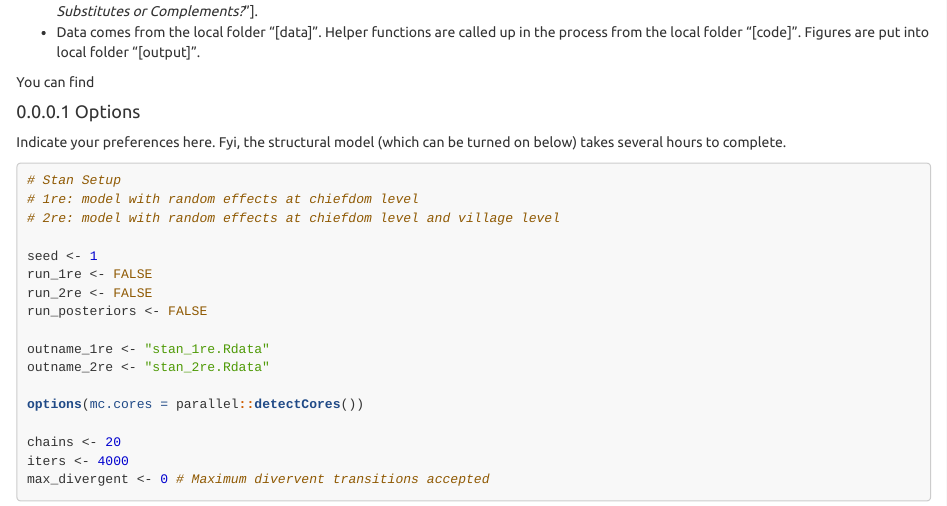
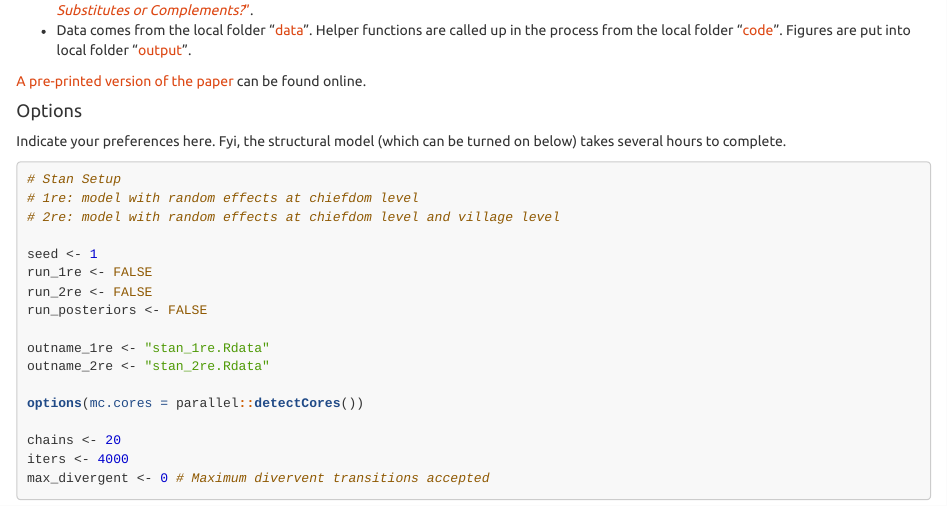
Before and after one commit to lilymedina/VDW-H-M-T-V, an R Markdown document (Replication.Rmd): the page in a window 1100 px wide, from 570 px down before the commit and from 520 px down after it, so that both start at the same text. The pictures show the output file Replication.html that the author committed with the source, opened offline.

Commit message:
delete numb sections 0

````diff
--- a/Replication.Rmd
+++ b/Replication.Rmd
@@ -21,18 +21,19 @@ gc()
 knitr::opts_chunk$set(echo = TRUE)
 ```
 [This .Rmd file]: https://github.com/medinali/VDW-H-M-T-V/blob/master/Replication.Rmd
-[data]:
-[code]:
-[output]:
-[online]:
+[data]: https://github.com/medinali/VDW-H-M-T-V/tree/master/data
+[code]: https://github.com/medinali/VDW-H-M-T-V/tree/master/code
+[output]: https://github.com/medinali/VDW-H-M-T-V/tree/master/output
 ["_Citizen Attitudes towards Modern and Traditional Authority: Substitutes or
   Complements?_"]: https://journals.sagepub.com/eprint/XiYVWJ8hAmTvFk6igcrg/full
+[A pre-printed version of the paper]: http://www.macartan.nyc/wp-content/uploads/2018/11/VDW-H-M-T-V_paper.pdf
+
 
 * [This .Rmd file] replicates all tables and figures reported in the manuscript ["_Citizen Attitudes towards Modern and Traditional Authority: Substitutes or
   Complements?_"].
 * Data comes from the local folder "[data]". Helper functions are called up in the process from the local folder "[code]". Figures are put into local folder "[output]".
 
-You can find
+[A pre-printed version of the paper] can be found online.
 
 ```{r setup2, include=FALSE}
 
````
Also changed, not shown: Replication.html, Replication.Rmd (6 more changed lines).
